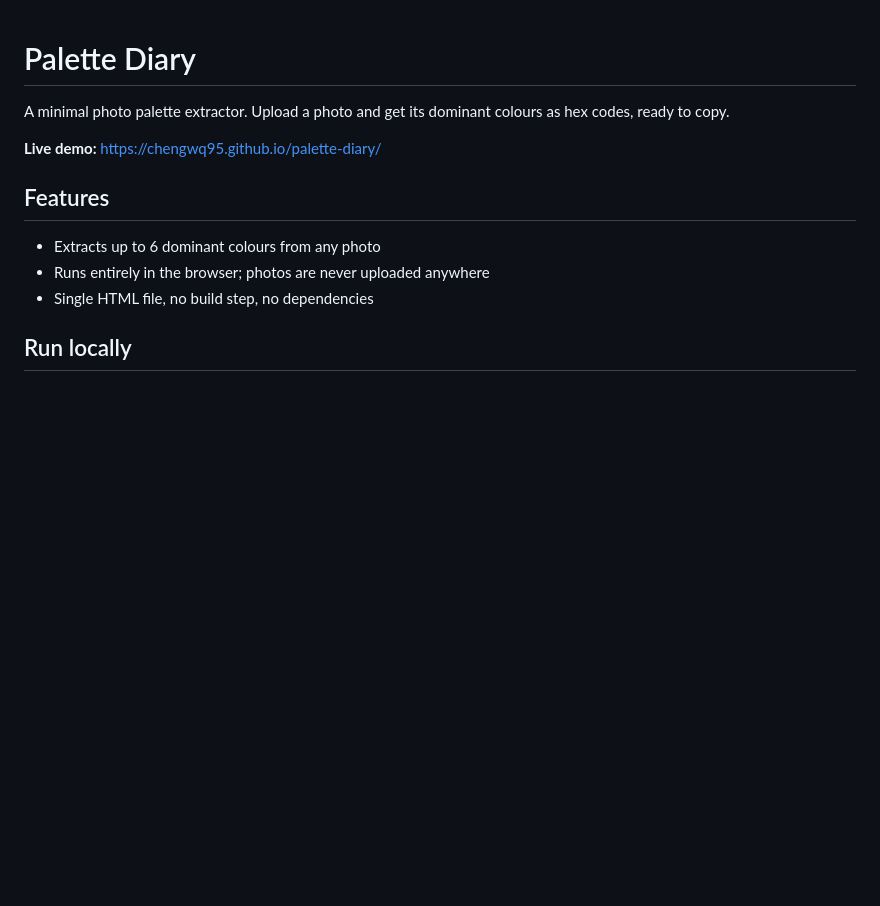
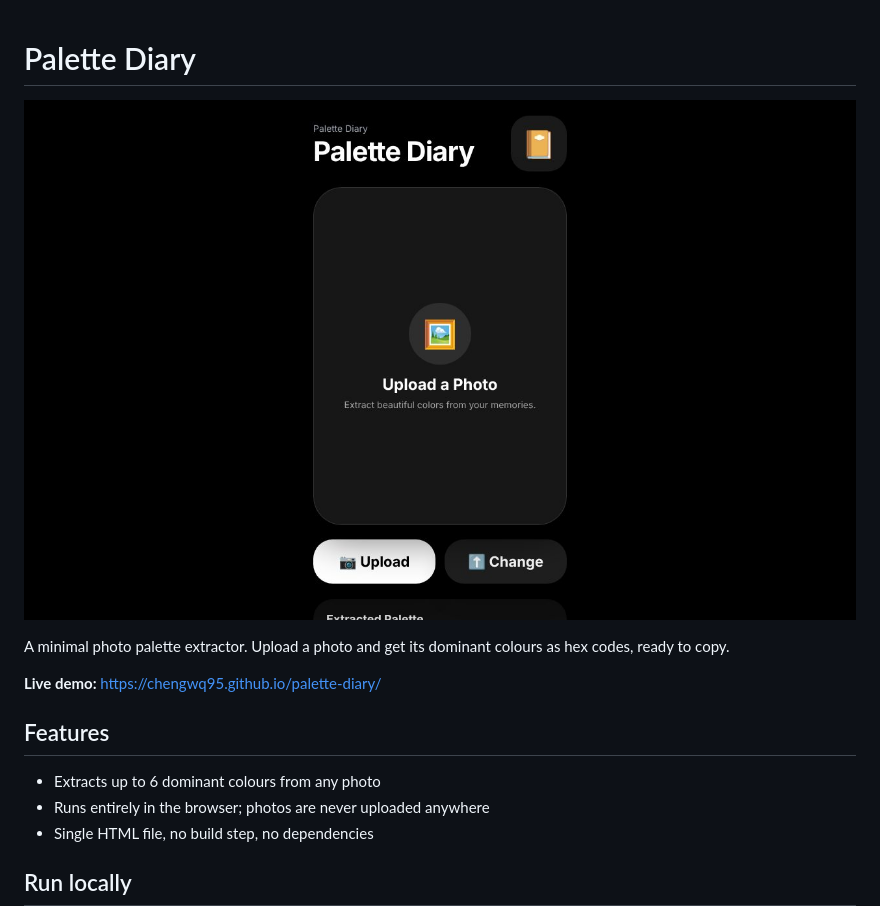
Before and after one commit to chengwq95/palette-diary, a Markdown page: README.md, the part around the change. Drawn GitHub-style; pictures changed too: docs/screenshot.jpg (added); blank space fills up the shorter version.

Commit message:
Add screenshot to README

```diff
--- a/README.md
+++ b/README.md
@@ -1,4 +1,6 @@
 # Palette Diary
+
+![Palette Diary](docs/screenshot.jpg)
 
 A minimal photo palette extractor. Upload a photo and get its dominant colours as hex codes, ready to copy.
 
```
